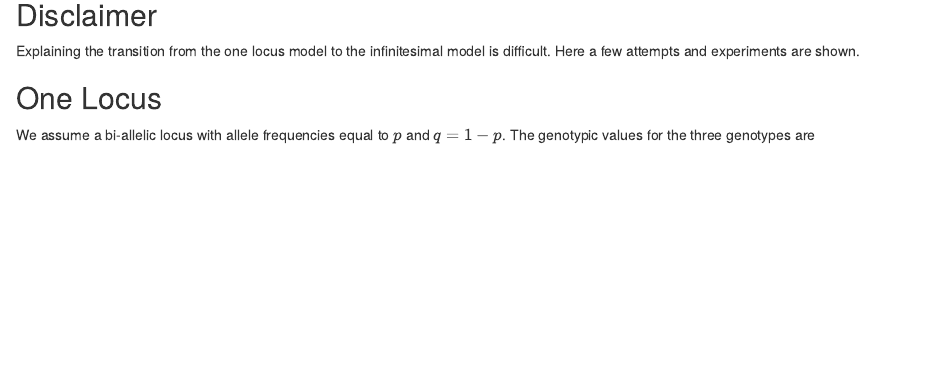
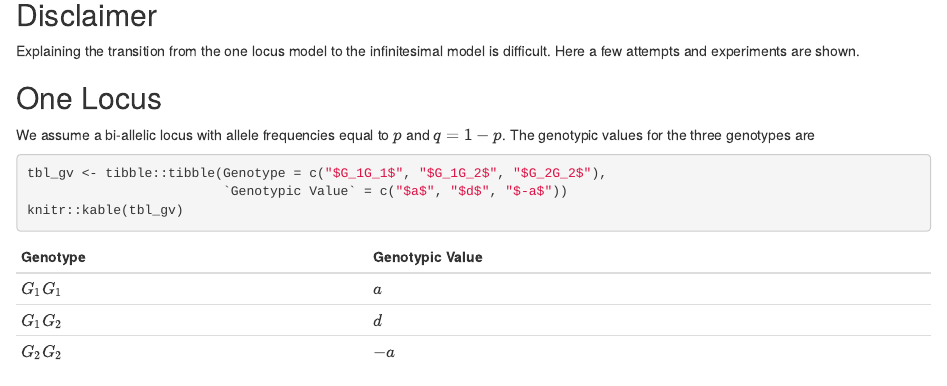
Before and after one commit to charlotte-ngs/LBGFS2019, an R Markdown document (misc/20191002_from_one_locus_to_infinitesimal_model/20191002_from_one_locus_to_infinitesimal_model_experiments.Rmd): the page in a window 1100 px wide, from 80 px down. Rendered offline with R 4.5, knitr and Pandoc, with nearby package versions; some code elsewhere in the file could not run offline.

Commit message:
Added next paragraph

````diff
--- a/misc/20191002_from_one_locus_to_infinitesimal_model/20191002_from_one_locus_to_infinitesimal_model_experiments.Rmd
+++ b/misc/20191002_from_one_locus_to_infinitesimal_model/20191002_from_one_locus_to_infinitesimal_model_experiments.Rmd
@@ -14,3 +14,10 @@ Explaining the transition from the one locus model to the infinitesimal model is
 
 ## One Locus
 We assume a bi-allelic locus with allele frequencies equal to $p$ and $q = 1-p$. The genotypic values for the three genotypes are
+
+
+```{r}
+tbl_gv <- tibble::tibble(Genotype = c("$G_1G_1$", "$G_1G_2$", "$G_2G_2$"),
+                         `Genotypic Value` = c("$a$", "$d$", "$-a$"))
+knitr::kable(tbl_gv)
+```
````
Also changed, not shown: misc/20191002_from_one_locus_to_infinitesimal_model/20191002_from_one_locus_to_infinitesimal_model_experiments.nb.html.
